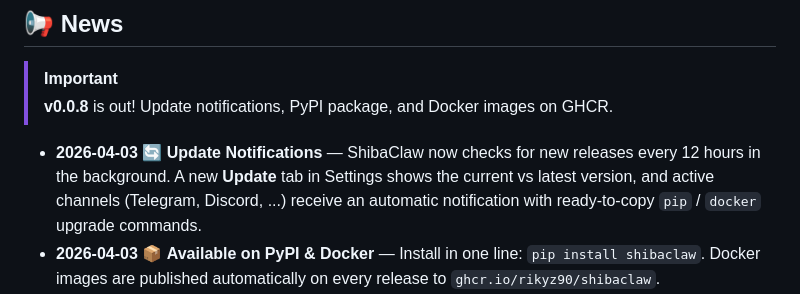
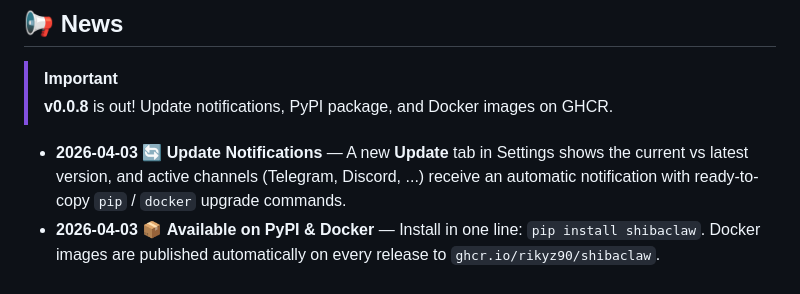
Before and after one commit to RikyZ90/ShibaClaw, a Markdown page: README.md, the part around the change. Rendered like a GitHub page.

```diff
--- a/README.md
+++ b/README.md
@@ -23,7 +23,7 @@ The **only** AI agent framework combining **extreme multi-layer security** (Stru
 > [!IMPORTANT]
 > **v0.0.8** is out! Update notifications, PyPI package, and Docker images on GHCR.
 
-- **2026-04-03** 🔄 **Update Notifications** — ShibaClaw now checks for new releases every 12 hours in the background. A new **Update** tab in Settings shows the current vs latest version, and active channels (Telegram, Discord, ...) receive an automatic notification with ready-to-copy `pip` / `docker` upgrade commands.
+- **2026-04-03** 🔄 **Update Notifications** — A new **Update** tab in Settings shows the current vs latest version, and active channels (Telegram, Discord, ...) receive an automatic notification with ready-to-copy `pip` / `docker` upgrade commands.
 - **2026-04-03** 📦 **Available on PyPI & Docker** — Install in one line: `pip install shibaclaw`. Docker images are published automatically on every release to `ghcr.io/rikyz90/shibaclaw`.
 - **2026-04-01** 📂 **Integrated File Browser** — A full file explorer in the WebUI sidebar: browse, view, edit and save workspace files directly from the browser. Path-traversal protected and workspace-sandboxed.
 - **2026-04-01** 📎 **File Attachments & Images** — Drag-and-drop or paste files and images directly into the chat. Images are previewed inline; other files are streamed to the agent as context.
```
